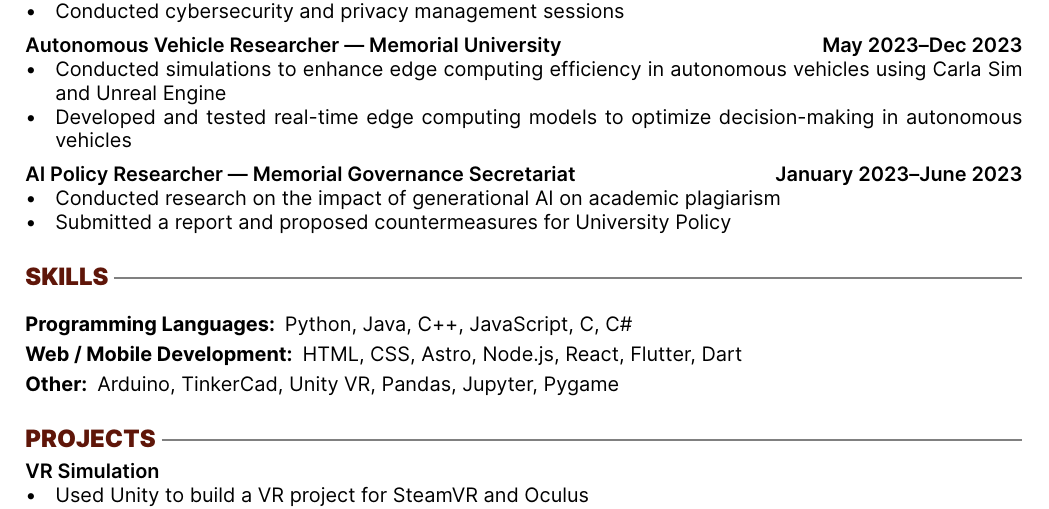
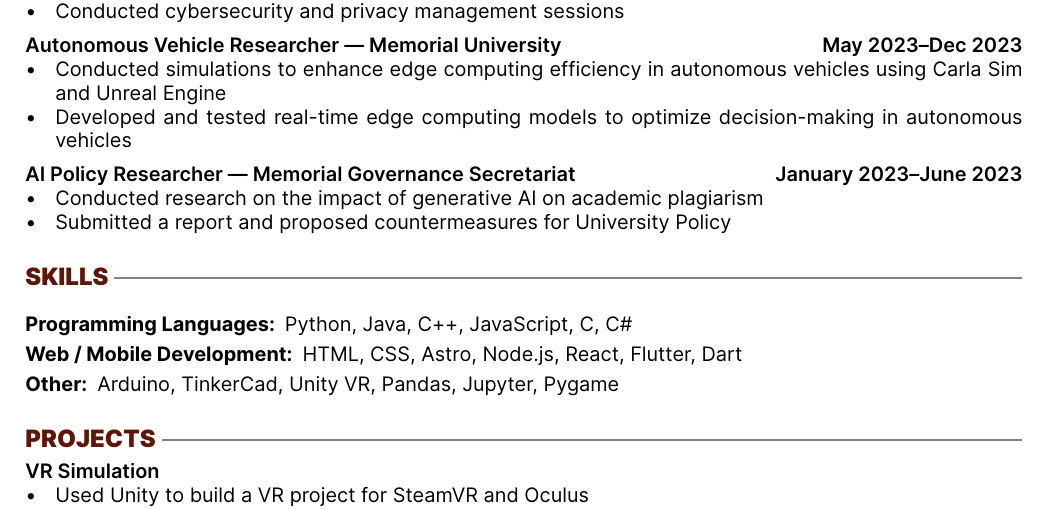
Before and after one commit to ARNAB814/Resume, a LaTeX CV (Resume.tex): part of the page, cut so that both start at the same text. The pictures show the PDF file Resume.pdf that the author committed with the source.

Commit message:
updated winter'25

```diff
--- a/Resume.tex
+++ b/Resume.tex
@@ -105,7 +105,7 @@
 
 \subsection{AI Policy Researcher — Memorial Governance Secretariat \hfill January 2023–June 2023}
 \begin{itemize}
-    \item Conducted research on the impact of generational AI on academic plagiarism
+    \item Conducted research on the impact of generative AI on academic plagiarism
     \item Submitted a report and proposed countermeasures for University Policy
 \end{itemize}
 
```
Also changed, not shown: Resume.pdf.
